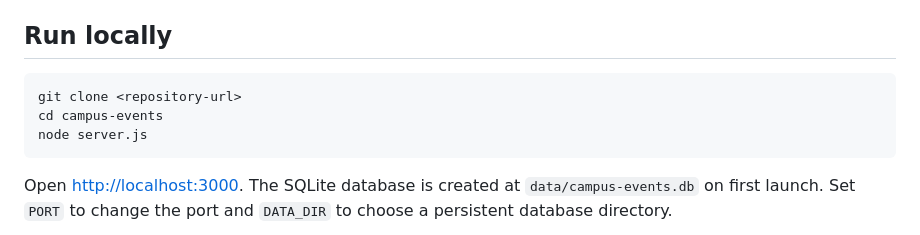
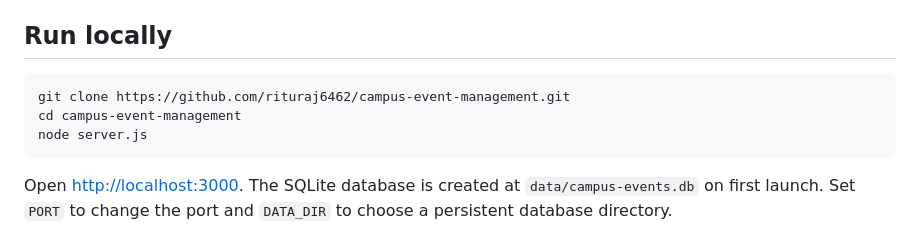
Before and after one commit to rituraj6462/campus-event-management, a Markdown page: README.md, the part around the change. Rendered like a GitHub page.

Commit message:
Use the published repository in setup guide
Updated repository URL and directory name in instructions.

````diff
--- a/README.md
+++ b/README.md
@@ -20,8 +20,8 @@ Gather is a responsive, full-stack campus event platform built for the ACM Stude
 ## Run locally
 
 ```bash
-git clone <repository-url>
-cd campus-events
+git clone https://github.com/rituraj6462/campus-event-management.git
+cd campus-event-management
 node server.js
 ```
 
````
